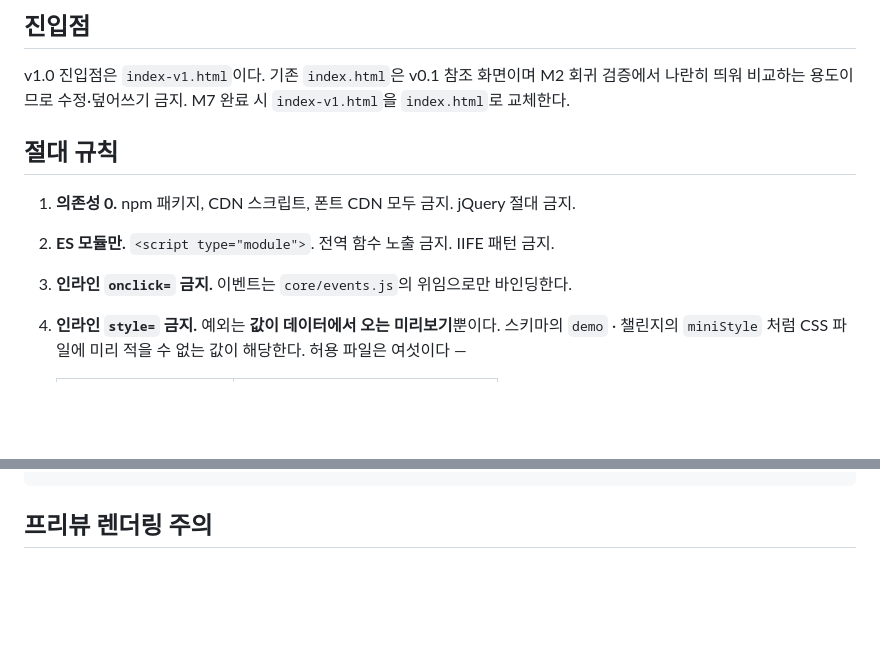
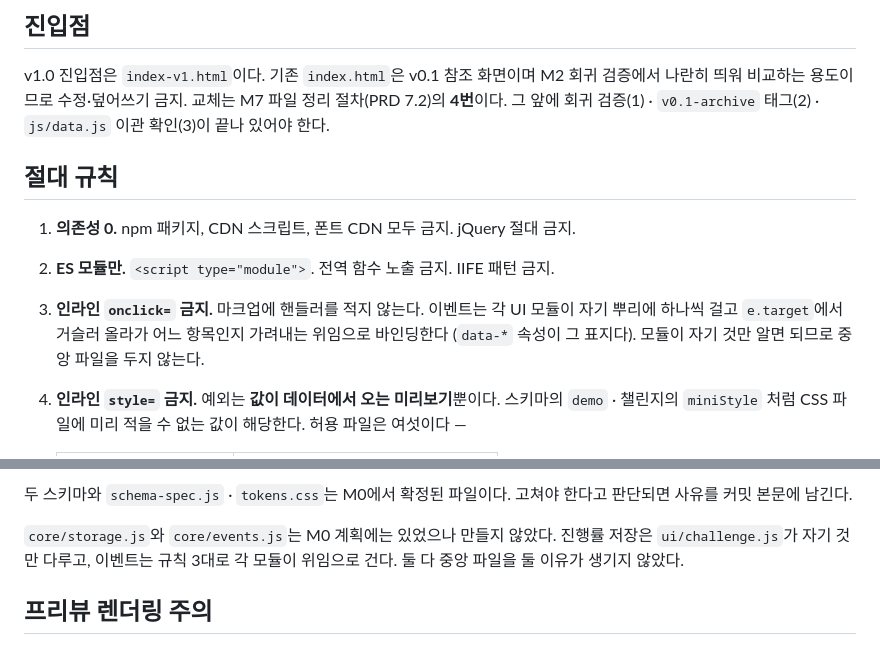
Before and after one commit to hotshin24/flex-grid-playground, a Markdown page: CLAUDE.md, 2 parts joined by grey strips. Drawn GitHub-style; blank space fills up the shorter version.

````diff
--- a/CLAUDE.md
+++ b/CLAUDE.md
@@ -44,13 +44,17 @@ CSS Flexbox와 Grid를 값 단위로 조작하며 익히는 정적 학습 사이
 
 v1.0 진입점은 `index-v1.html`이다. 기존 `index.html`은 v0.1 참조 화면이며
 M2 회귀 검증에서 나란히 띄워 비교하는 용도이므로 수정·덮어쓰기 금지.
-M7 완료 시 `index-v1.html`을 `index.html`로 교체한다.
+교체는 M7 파일 정리 절차(PRD 7.2)의 **4번**이다. 그 앞에 회귀 검증(1) ·
+`v0.1-archive` 태그(2) · `js/data.js` 이관 확인(3)이 끝나 있어야 한다.
 
 ## 절대 규칙
 
 1. **의존성 0.** npm 패키지, CDN 스크립트, 폰트 CDN 모두 금지. jQuery 절대 금지.
 2. **ES 모듈만.** `<script type="module">`. 전역 함수 노출 금지. IIFE 패턴 금지.
-3. **인라인 `onclick=` 금지.** 이벤트는 `core/events.js`의 위임으로만 바인딩한다.
+3. **인라인 `onclick=` 금지.** 마크업에 핸들러를 적지 않는다. 이벤트는 각 UI 모듈이
+   자기 뿌리에 하나씩 걸고 `e.target`에서 거슬러 올라가 어느 항목인지 가려내는
+   위임으로 바인딩한다 (`data-*` 속성이 그 표지다). 모듈이 자기 것만 알면 되므로
+   중앙 파일을 두지 않는다.
 4. **인라인 `style=` 금지.** 예외는 **값이 데이터에서 오는 미리보기**뿐이다.
    스키마의 `demo` · 챌린지의 `miniStyle` 처럼 CSS 파일에 미리 적을 수 없는 값이
    해당한다. 허용 파일은 여섯이다 —
@@ -136,4 +173,11 @@ tools/
 ```
+
+두 스키마와 `schema-spec.js` · `tokens.css`는 M0에서 확정된 파일이다. 고쳐야
+한다고 판단되면 사유를 커밋 본문에 남긴다.
+
+`core/storage.js`와 `core/events.js`는 M0 계획에는 있었으나 만들지 않았다.
+진행률 저장은 `ui/challenge.js`가 자기 것만 다루고, 이벤트는 규칙 3대로 각
+모듈이 위임으로 건다. 둘 다 중앙 파일을 둘 이유가 생기지 않았다.
 
 ## 프리뷰 렌더링 주의
 
````
Also changed, not shown: other parts of CLAUDE.md (+48 -15 lines).
